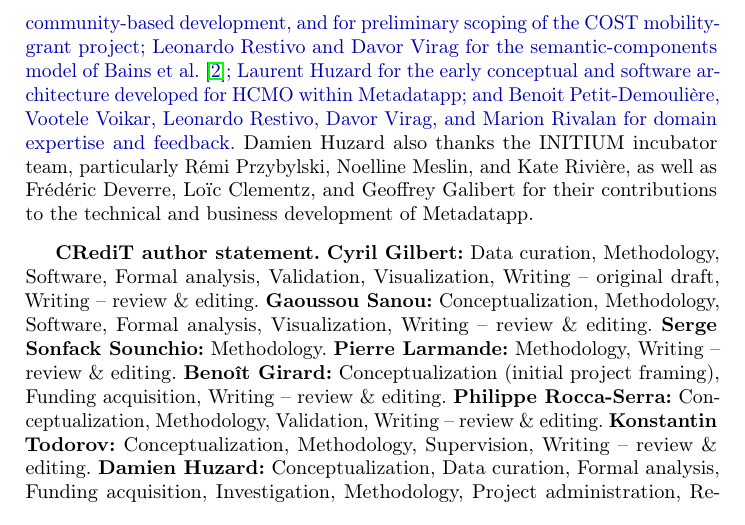
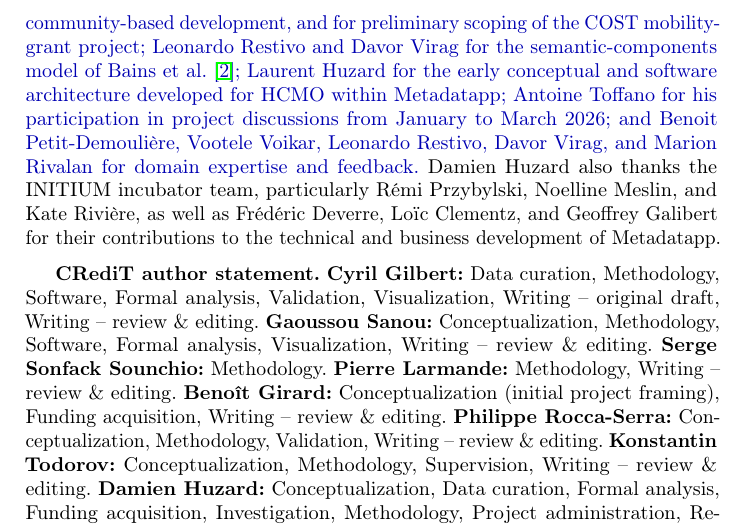
Before and after one commit to dhuzard/HCMO, a LaTeX paper (docs/paper/overleaf/main.tex): part of page 16 of 19, cut so that both start at the same text. Compiled offline with pdfLaTeX.

Commit message:
Paper: thank Antoine Toffano for January-March 2026 project discussions

```diff
--- a/docs/paper/overleaf/main.tex
+++ b/docs/paper/overleaf/main.tex
@@ -134,7 +134,8 @@ introducing the Olog approach and facilitating its community-based
 development, and for preliminary scoping of the COST mobility-grant project;
 Leonardo Restivo and Davor Virag for the semantic-components model of Bains et
 al.\ \cite{bains2025}; Laurent Huzard for the early conceptual and
-software architecture developed for HCMO within Metadatapp; and Benoit
+software architecture developed for HCMO within Metadatapp; Antoine Toffano
+for his participation in project discussions from January to March 2026; and Benoit
 Petit-Demoulière, Vootele Voikar, Leonardo Restivo, Davor Virag, and Marion
 Rivalan for domain expertise and feedback.} Damien Huzard also thanks the
 INITIUM incubator team, particularly Rémi Przybylski, Noelline Meslin, and
```
Also changed, not shown: docs/paper/metadata/authors.md (+2 -0 lines), CHANGELOG.md, 1 other file.
